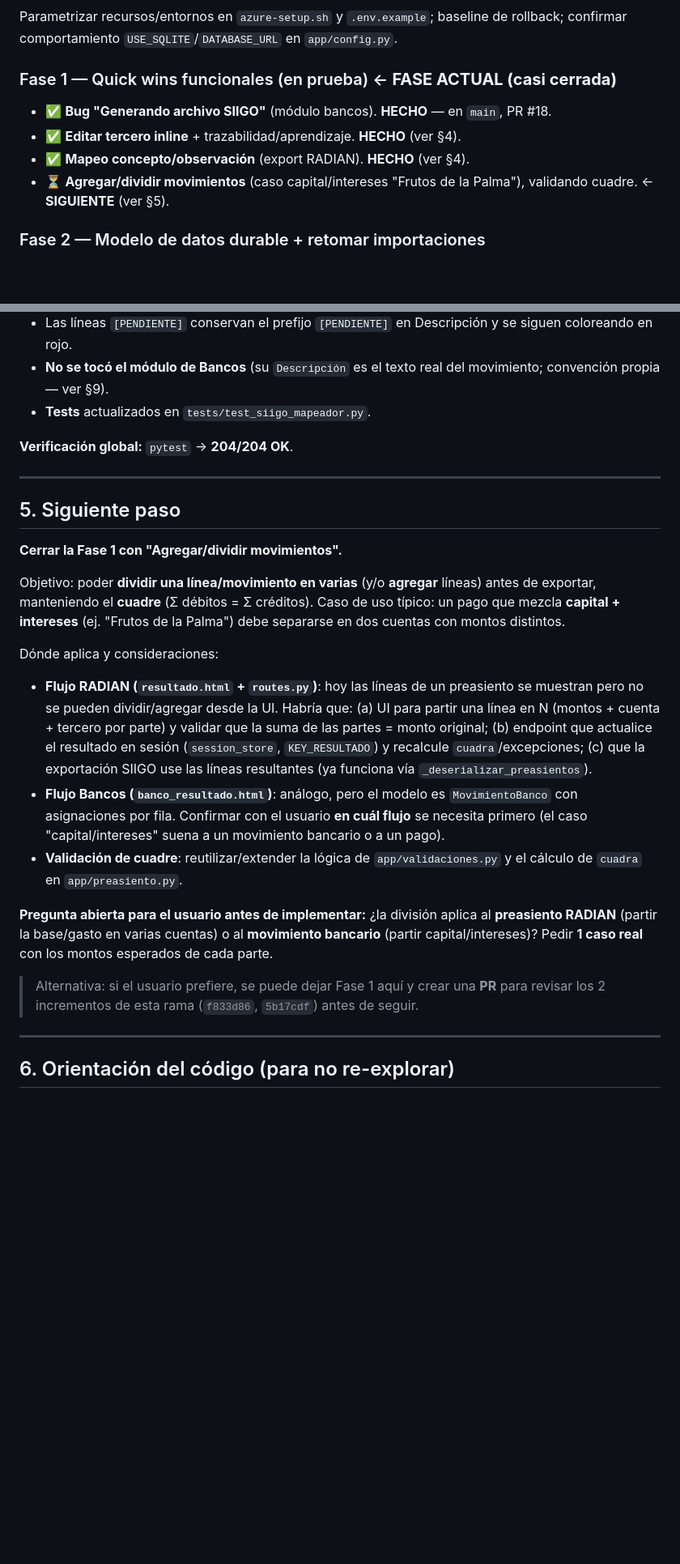
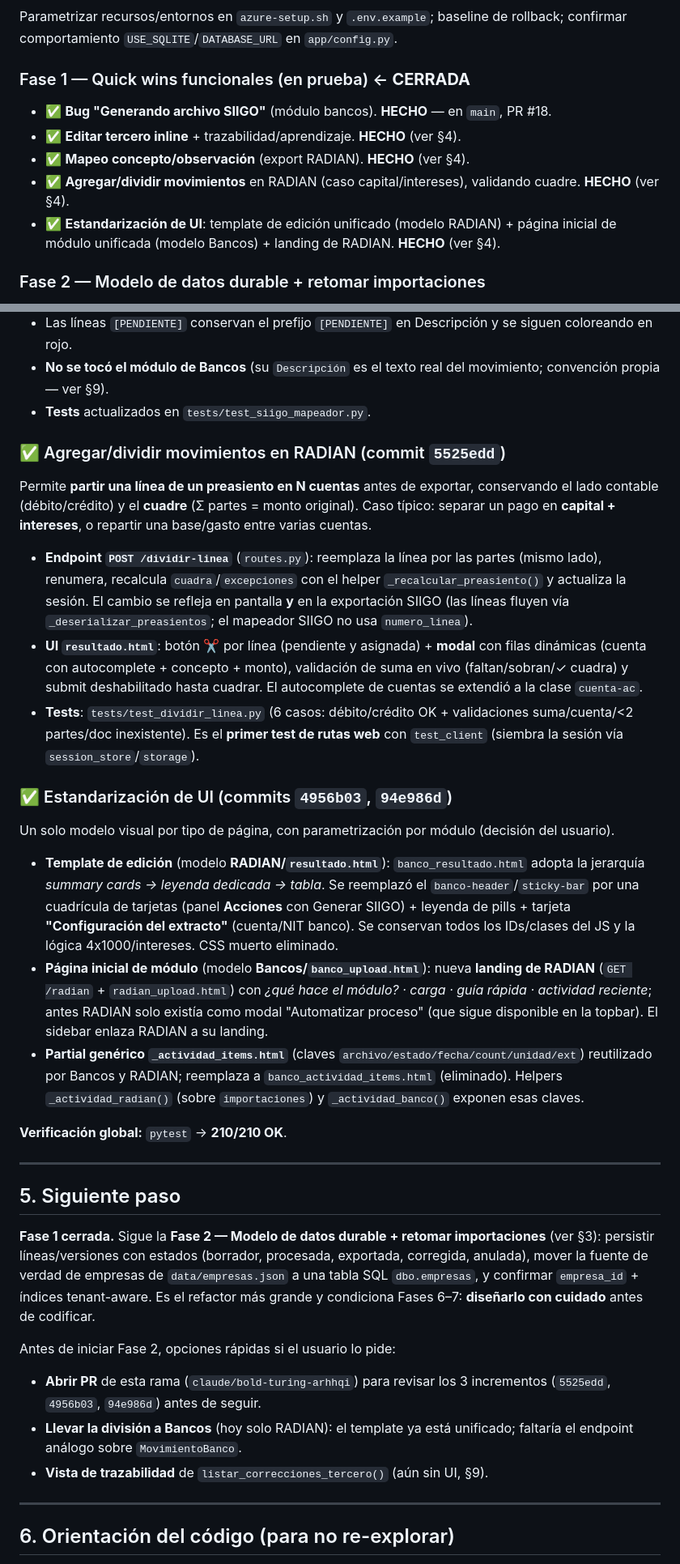
Before and after one commit to 1Investsas/1AutoConta, a Markdown page: HANDOFF.md, 2 parts joined by grey strips. Shown at 81% size. Drawn GitHub-style; blank space fills up the shorter version.

Commit message:
docs: actualizar HANDOFF — Fase 1 cerrada (dividir movimientos + UI unificada)
Co-Authored-By: Claude Opus 4.8 <noreply@anthropic.com>
Claude-Session: https://claude.ai/code/session_01AmhzrFYcuVc7Y7zTtbUtEH

```diff
--- a/HANDOFF.md
+++ b/HANDOFF.md
@@ -57,11 +57,12 @@ El trabajo está definido por dos documentos fuente:
 ### Fase 0 — Higiene y preparación (en prueba)
 Parametrizar recursos/entornos en `azure-setup.sh` y `.env.example`; baseline de rollback; confirmar comportamiento `USE_SQLITE`/`DATABASE_URL` en `app/config.py`.
 
-### Fase 1 — Quick wins funcionales (en prueba)  ← **FASE ACTUAL (casi cerrada)**
+### Fase 1 — Quick wins funcionales (en prueba)  ← **CERRADA**
 - ✅ **Bug "Generando archivo SIIGO"** (módulo bancos). **HECHO** — en `main`, PR #18.
 - ✅ **Editar tercero inline** + trazabilidad/aprendizaje. **HECHO** (ver §4).
 - ✅ **Mapeo concepto/observación** (export RADIAN). **HECHO** (ver §4).
-- ⏳ **Agregar/dividir movimientos** (caso capital/intereses "Frutos de la Palma"), validando cuadre. ← **SIGUIENTE** (ver §5).
+- ✅ **Agregar/dividir movimientos** en RADIAN (caso capital/intereses), validando cuadre. **HECHO** (ver §4).
+- ✅ **Estandarización de UI**: template de edición unificado (modelo RADIAN) + página inicial de módulo unificada (modelo Bancos) + landing de RADIAN. **HECHO** (ver §4).
 
 ### Fase 2 — Modelo de datos durable + retomar importaciones
 Persistencia durable de líneas/versiones con estados (borrador, procesada, exportada, corregida, anulada) → habilita "retomar importación", duplicar corregida y trazabilidad. Mover la fuente de verdad de empresas de `data/empresas.json` a tabla SQL `dbo.empresas`. Confirmar `empresa_id` + índices tenant-aware.
@@ -115,24 +116,30 @@ Decisión de negocio confirmada con caso real: en `app/siigo/mapeador.py::mapear
 - **No se tocó el módulo de Bancos** (su `Descripción` es el texto real del movimiento; convención propia — ver §9).
 - **Tests** actualizados en `tests/test_siigo_mapeador.py`.
 
-**Verificación global:** `pytest` → **204/204 OK**.
+### ✅ Agregar/dividir movimientos en RADIAN (commit `5525edd`)
+Permite **partir una línea de un preasiento en N cuentas** antes de exportar, conservando el lado contable (débito/crédito) y el **cuadre** (Σ partes = monto original). Caso típico: separar un pago en **capital + intereses**, o repartir una base/gasto entre varias cuentas.
+- **Endpoint `POST /dividir-linea`** (`routes.py`): reemplaza la línea por las partes (mismo lado), renumera, recalcula `cuadra`/`excepciones` con el helper `_recalcular_preasiento()` y actualiza la sesión. El cambio se refleja en pantalla **y** en la exportación SIIGO (las líneas fluyen vía `_deserializar_preasientos`; el mapeador SIIGO no usa `numero_linea`).
+- **UI `resultado.html`**: botón ✂ por línea (pendiente y asignada) + **modal** con filas dinámicas (cuenta con autocomplete + concepto + monto), validación de suma en vivo (faltan/sobran/✓ cuadra) y submit deshabilitado hasta cuadrar. El autocomplete de cuentas se extendió a la clase `cuenta-ac`.
+- **Tests**: `tests/test_dividir_linea.py` (6 casos: débito/crédito OK + validaciones suma/cuenta/<2 partes/doc inexistente). Es el **primer test de rutas web** con `test_client` (siembra la sesión vía `session_store`/`storage`).
+
+### ✅ Estandarización de UI (commits `4956b03`, `94e986d`)
+Un solo modelo visual por tipo de página, con parametrización por módulo (decisión del usuario).
+- **Template de edición** (modelo **RADIAN/`resultado.html`**): `banco_resultado.html` adopta la jerarquía *summary cards → leyenda dedicada → tabla*. Se reemplazó el `banco-header`/`sticky-bar` por una cuadrícula de tarjetas (panel **Acciones** con Generar SIIGO) + leyenda de pills + tarjeta **"Configuración del extracto"** (cuenta/NIT banco). Se conservan todos los IDs/clases del JS y la lógica 4x1000/intereses. CSS muerto eliminado.
+- **Página inicial de módulo** (modelo **Bancos/`banco_upload.html`**): nueva **landing de RADIAN** (`GET /radian` + `radian_upload.html`) con *¿qué hace el módulo? · carga · guía rápida · actividad reciente*; antes RADIAN solo existía como modal "Automatizar proceso" (que sigue disponible en la topbar). El sidebar enlaza RADIAN a su landing.
+- **Partial genérico `_actividad_items.html`** (claves `archivo/estado/fecha/count/unidad/ext`) reutilizado por Bancos y RADIAN; reemplaza a `banco_actividad_items.html` (eliminado). Helpers `_actividad_radian()` (sobre `importaciones`) y `_actividad_banco()` exponen esas claves.
+
+**Verificación global:** `pytest` → **210/210 OK**.
 
 ---
 
 ## 5. Siguiente paso
 
-**Cerrar la Fase 1 con "Agregar/dividir movimientos".**
+**Fase 1 cerrada.** Sigue la **Fase 2 — Modelo de datos durable + retomar importaciones** (ver §3): persistir líneas/versiones con estados (borrador, procesada, exportada, corregida, anulada), mover la fuente de verdad de empresas de `data/empresas.json` a una tabla SQL `dbo.empresas`, y confirmar `empresa_id` + índices tenant-aware. Es el refactor más grande y condiciona Fases 6–7: **diseñarlo con cuidado** antes de codificar.
 
-Objetivo: poder **dividir una línea/movimiento en varias** (y/o **agregar** líneas) antes de exportar, manteniendo el **cuadre** (Σ débitos = Σ créditos). Caso de uso típico: un pago que mezcla **capital + intereses** (ej. "Frutos de la Palma") debe separarse en dos cuentas con montos distintos.
-
-Dónde aplica y consideraciones:
-- **Flujo RADIAN (`resultado.html` + `routes.py`)**: hoy las líneas de un preasiento se muestran pero no se pueden dividir/agregar desde la UI. Habría que: (a) UI para partir una línea en N (montos + cuenta + tercero por parte) y validar que la suma de las partes = monto original; (b) endpoint que actualice el resultado en sesión (`session_store`, `KEY_RESULTADO`) y recalcule `cuadra`/excepciones; (c) que la exportación SIIGO use las líneas resultantes (ya funciona vía `_deserializar_preasientos`).
-- **Flujo Bancos (`banco_resultado.html`)**: análogo, pero el modelo es `MovimientoBanco` con asignaciones por fila. Confirmar con el usuario **en cuál flujo** se necesita primero (el caso "capital/intereses" suena a un movimiento bancario o a un pago).
-- **Validación de cuadre**: reutilizar/extender la lógica de `app/validaciones.py` y el cálculo de `cuadra` en `app/preasiento.py`.
-
-**Pregunta abierta para el usuario antes de implementar:** ¿la división aplica al **preasiento RADIAN** (partir la base/gasto en varias cuentas) o al **movimiento bancario** (partir capital/intereses)? Pedir **1 caso real** con los montos esperados de cada parte.
-
-> Alternativa: si el usuario prefiere, se puede dejar Fase 1 aquí y crear una **PR** para revisar los 2 incrementos de esta rama (`f833d86`, `5b17cdf`) antes de seguir.
+Antes de iniciar Fase 2, opciones rápidas si el usuario lo pide:
+- **Abrir PR** de esta rama (`claude/bold-turing-arhhqi`) para revisar los 3 incrementos (`5525edd`, `4956b03`, `94e986d`) antes de seguir.
+- **Llevar la división a Bancos** (hoy solo RADIAN): el template ya está unificado; faltaría el endpoint análogo sobre `MovimientoBanco`.
+- **Vista de trazabilidad** de `listar_correcciones_tercero()` (aún sin UI, §9).
 
 ---
 
```
Also changed, not shown: other parts of HANDOFF.md (+5 -5 lines).
